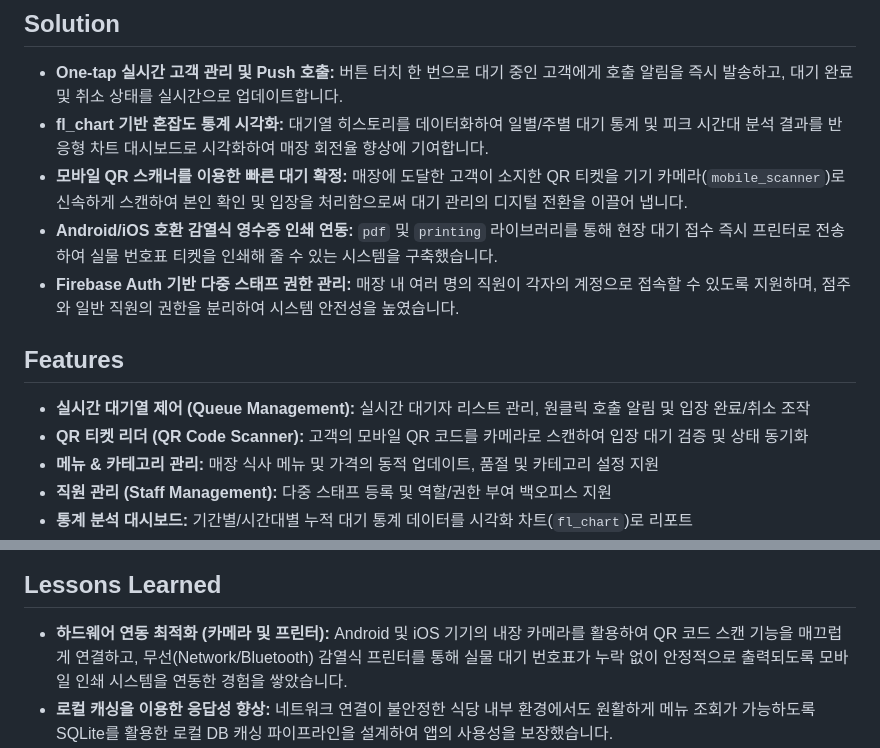
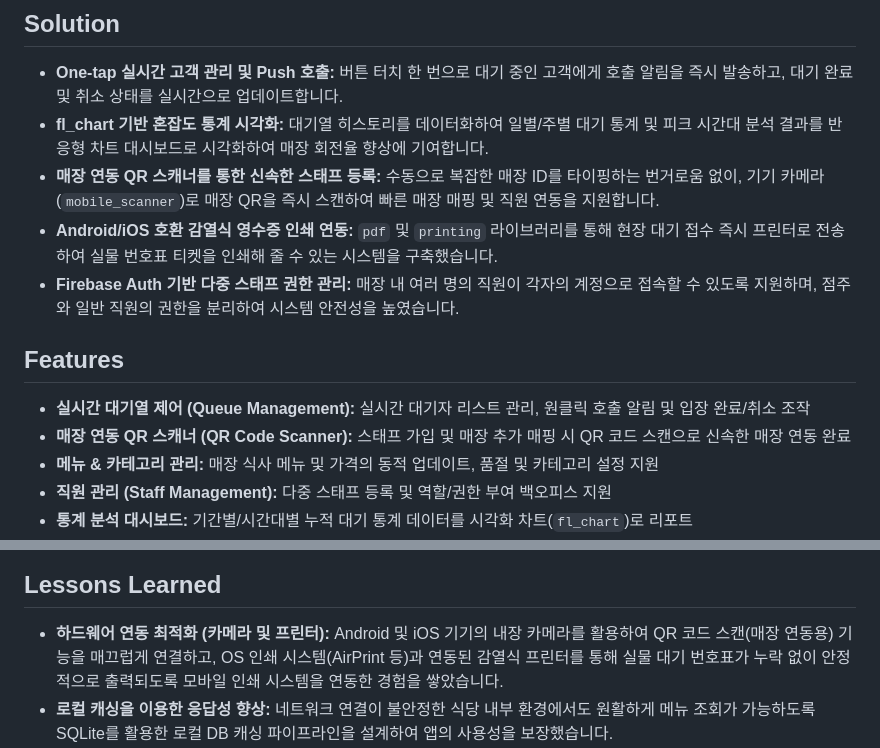
Before and after one commit to Espi8624/yoyaku_mate_provider, a Markdown page: README.ko.md, 2 parts joined by grey strips. GitHub-like rendering.

````diff
--- a/README.ko.md
+++ b/README.ko.md
@@ -26,13 +26,13 @@
 ## Solution
 * **One-tap 실시간 고객 관리 및 Push 호출:** 버튼 터치 한 번으로 대기 중인 고객에게 호출 알림을 즉시 발송하고, 대기 완료 및 취소 상태를 실시간으로 업데이트합니다.
 * **fl_chart 기반 혼잡도 통계 시각화:** 대기열 히스토리를 데이터화하여 일별/주별 대기 통계 및 피크 시간대 분석 결과를 반응형 차트 대시보드로 시각화하여 매장 회전율 향상에 기여합니다.
-* **모바일 QR 스캐너를 이용한 빠른 대기 확정:** 매장에 도달한 고객이 소지한 QR 티켓을 기기 카메라(`mobile_scanner`)로 신속하게 스캔하여 본인 확인 및 입장을 처리함으로써 대기 관리의 디지털 전환을 이끌어 냅니다.
+* **매장 연동 QR 스캐너를 통한 신속한 스태프 등록:** 수동으로 복잡한 매장 ID를 타이핑하는 번거로움 없이, 기기 카메라(`mobile_scanner`)로 매장 QR을 즉시 스캔하여 빠른 매장 매핑 및 직원 연동을 지원합니다.
 * **Android/iOS 호환 감열식 영수증 인쇄 연동:** `pdf` 및 `printing` 라이브러리를 통해 현장 대기 접수 즉시 프린터로 전송하여 실물 번호표 티켓을 인쇄해 줄 수 있는 시스템을 구축했습니다.
 * **Firebase Auth 기반 다중 스태프 권한 관리:** 매장 내 여러 명의 직원이 각자의 계정으로 접속할 수 있도록 지원하며, 점주와 일반 직원의 권한을 분리하여 시스템 안전성을 높였습니다.
 
 ## Features
 * **실시간 대기열 제어 (Queue Management):** 실시간 대기자 리스트 관리, 원클릭 호출 알림 및 입장 완료/취소 조작
-* **QR 티켓 리더 (QR Code Scanner):** 고객의 모바일 QR 코드를 카메라로 스캔하여 입장 대기 검증 및 상태 동기화
+* **매장 연동 QR 스캐너 (QR Code Scanner):** 스태프 가입 및 매장 추가 매핑 시 QR 코드 스캔으로 신속한 매장 연동 완료
 * **메뉴 & 카테고리 관리:** 매장 식사 메뉴 및 가격의 동적 업데이트, 품절 및 카테고리 설정 지원
 * **직원 관리 (Staff Management):** 다중 스태프 등록 및 역할/권한 부여 백오피스 지원
 * **통계 분석 대시보드:** 기간별/시간대별 누적 대기 통계 데이터를 시각화 차트(`fl_chart`)로 리포트
@@ -81,7 +81,7 @@ graph TD
 ```
 
 ## Lessons Learned
-* **하드웨어 연동 최적화 (카메라 및 프린터):** Android 및 iOS 기기의 내장 카메라를 활용하여 QR 코드 스캔 기능을 매끄럽게 연결하고, 무선(Network/Bluetooth) 감열식 프린터를 통해 실물 대기 번호표가 누락 없이 안정적으로 출력되도록 모바일 인쇄 시스템을 연동한 경험을 쌓았습니다.
+* **하드웨어 연동 최적화 (카메라 및 프린터):** Android 및 iOS 기기의 내장 카메라를 활용하여 QR 코드 스캔(매장 연동용) 기능을 매끄럽게 연결하고, OS 인쇄 시스템(AirPrint 등)과 연동된 감열식 프린터를 통해 실물 대기 번호표가 누락 없이 안정적으로 출력되도록 모바일 인쇄 시스템을 연동한 경험을 쌓았습니다.
 * **로컬 캐싱을 이용한 응답성 향상:** 네트워크 연결이 불안정한 식당 내부 환경에서도 원활하게 메뉴 조회가 가능하도록 SQLite를 활용한 로컬 DB 캐싱 파이프라인을 설계하여 앱의 사용성을 보장했습니다.
 * **대용량 데이터 차트 드로잉 성능 개선:** `fl_chart` 위젯이 대기 통계 데이터를 실시간으로 읽고 렌더링할 때 불필요한 프레임 드롭이나 불필요한 리빌드(Rebuild)를 제어하기 위해, Provider의 Selector 패턴을 적극적으로 도입하여 메모리 소모를 최적화했습니다.
 
````
Also changed, not shown: other parts of README.ko.md (+2 -2 lines), README.md (+8 -8 lines).
